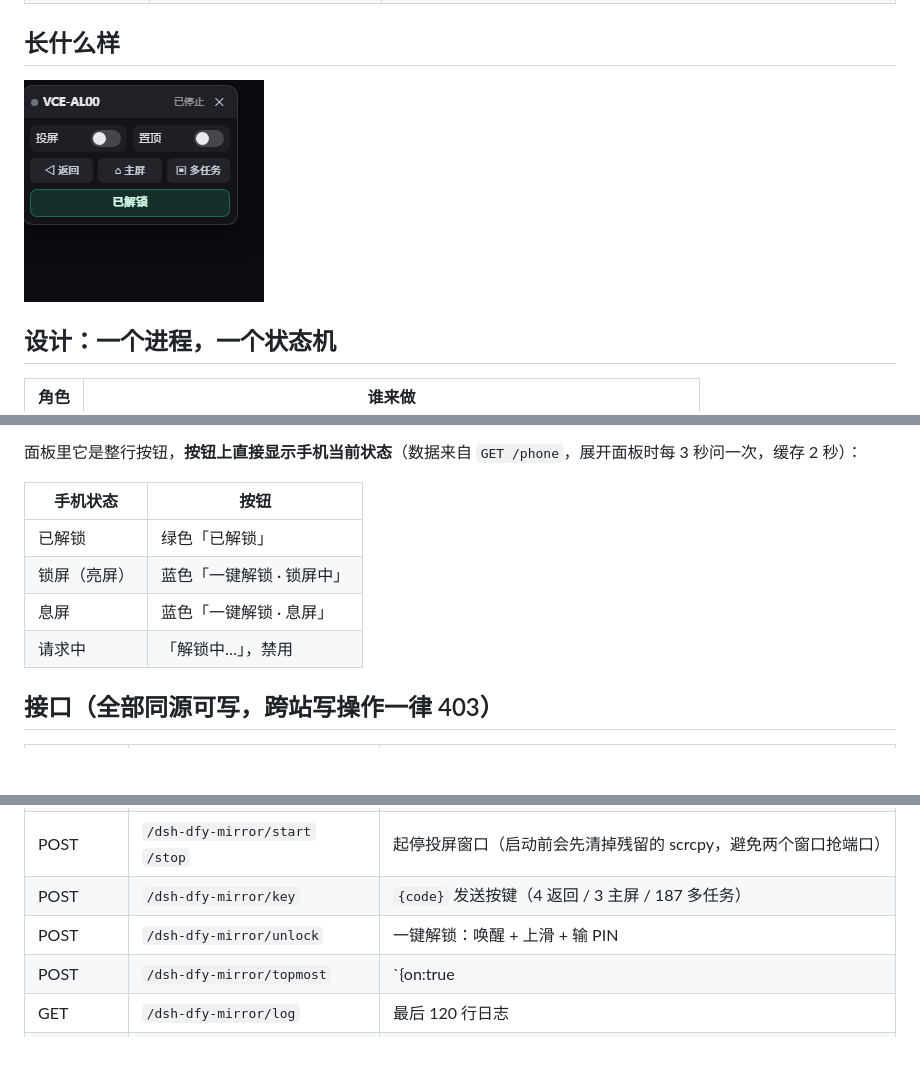
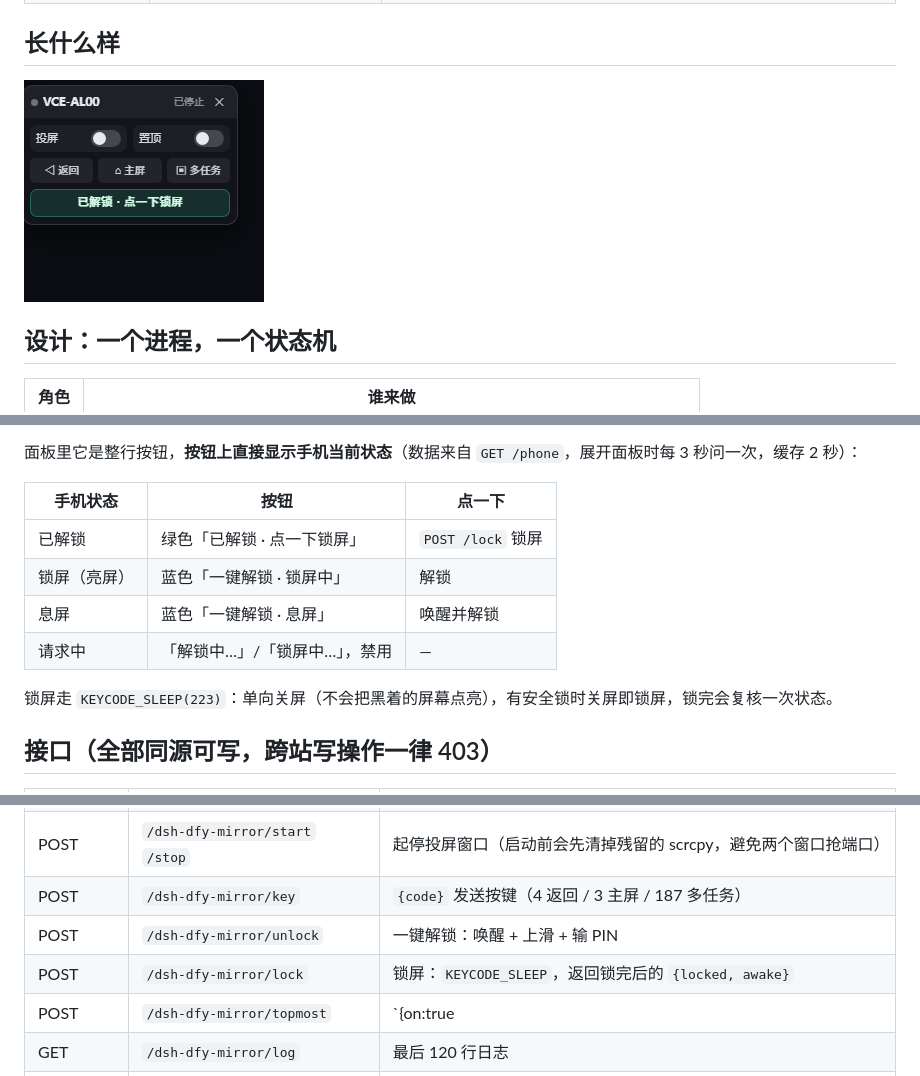
Before and after one commit to xiaozqi/dsh-dqy-mirror, a Markdown page: README.md, 3 parts joined by grey strips. GitHub-like rendering; pictures changed too: docs/panel.png; blank space fills up the shorter version.

Commit message:
feat: 解锁按钮可反向锁屏 (v3.2.0)
- 新增 POST /lock：KEYCODE_SLEEP(223)，关屏即锁，锁完复核状态
- 按钮按当前状态分流：已解锁 -> /lock，锁屏/息屏 -> /unlock
- 已解锁时文案改成「已解锁 · 点一下锁屏」，不再显示成死按钮
- 真机验证 lock/unlock 往返；面板点击确实发 /lock

```diff
--- a/README.md
+++ b/README.md
@@ -88,12 +88,14 @@
 
 面板里它是整行按钮，**按钮上直接显示手机当前状态**（数据来自 `GET /phone`，展开面板时每 3 秒问一次，缓存 2 秒）：
 
-| 手机状态 | 按钮 |
-| --- | --- |
-| 已解锁 | 绿色「已解锁」 |
-| 锁屏（亮屏） | 蓝色「一键解锁 · 锁屏中」 |
-| 息屏 | 蓝色「一键解锁 · 息屏」 |
-| 请求中 | 「解锁中…」，禁用 |
+| 手机状态 | 按钮 | 点一下 |
+| --- | --- | --- |
+| 已解锁 | 绿色「已解锁 · 点一下锁屏」 | `POST /lock` 锁屏 |
+| 锁屏（亮屏） | 蓝色「一键解锁 · 锁屏中」 | 解锁 |
+| 息屏 | 蓝色「一键解锁 · 息屏」 | 唤醒并解锁 |
+| 请求中 | 「解锁中…」/「锁屏中…」，禁用 | — |
+
+锁屏走 `KEYCODE_SLEEP(223)`：单向关屏（不会把黑着的屏幕点亮），有安全锁时关屏即锁屏，锁完会复核一次状态。
 
 ## 接口（全部同源可写，跨站写操作一律 403）
 
@@ -106,6 +108,7 @@
 | POST | `/dsh-dfy-mirror/start` `/stop` | 起停投屏窗口（启动前会先清掉残留的 scrcpy，避免两个窗口抢端口） |
 | POST | `/dsh-dfy-mirror/key` | `{code}` 发送按键（4 返回 / 3 主屏 / 187 多任务） |
 | POST | `/dsh-dfy-mirror/unlock` | 一键解锁：唤醒 + 上滑 + 输 PIN |
+| POST | `/dsh-dfy-mirror/lock` | 锁屏：`KEYCODE_SLEEP`，返回锁完后的 `{locked, awake}` |
 | POST | `/dsh-dfy-mirror/topmost` | `{on:true|false}` 切换置顶（scrcpy 重启一次窗口，约 1~2 秒） |
 | GET | `/dsh-dfy-mirror/log` | 最后 120 行日志 |
 | GET | `/dsh-dfy-mirror/panel.js` | 面板脚本本身（宿主注入页面用） |
```
Also changed, not shown: 4 other files.
